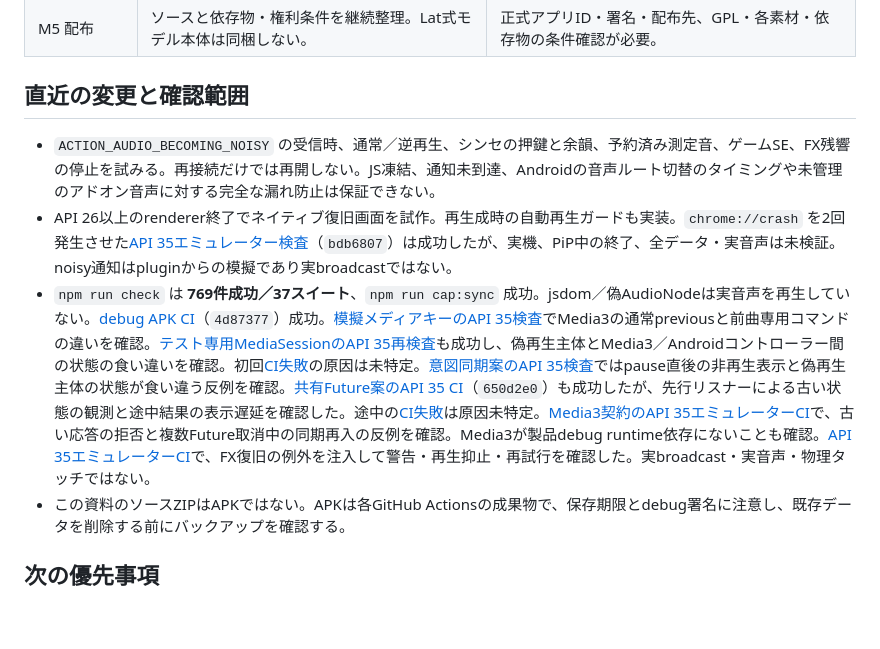
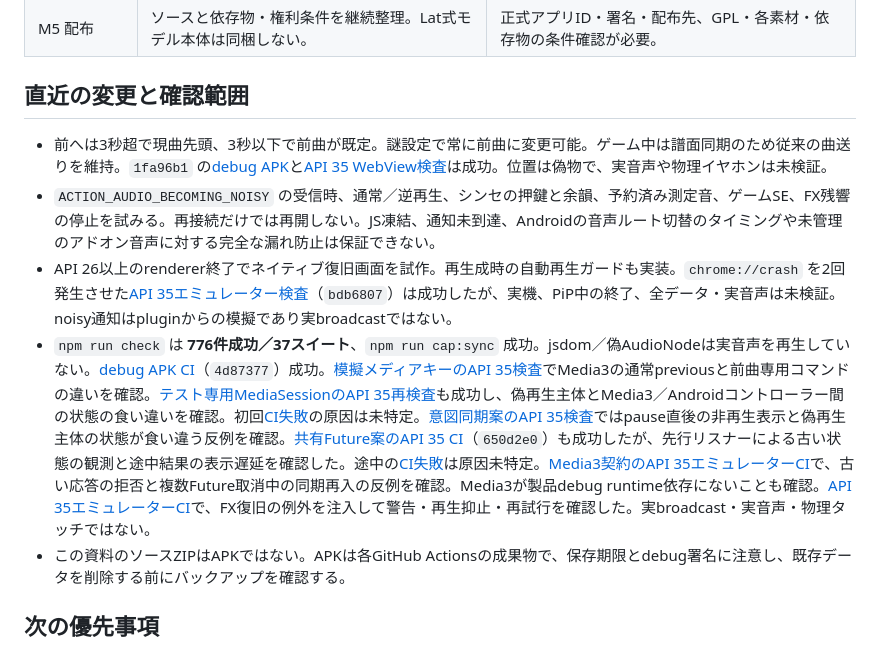
Before and after one commit to TonbokiriRaikiriMuramasa-Taikoubou/trk-apk, a Markdown page: docs/PROGRESS-2026-10-29.md, the part around the change. Drawn GitHub-style; blank space fills up the shorter version.

Commit message:
Record previous control validation and handoff
Co-authored-by: arena-agent <297053741+arena-agent@users.noreply.github.com>

```diff
--- a/docs/PROGRESS-2026-10-29.md
+++ b/docs/PROGRESS-2026-10-29.md
@@ -15,9 +15,10 @@
 
 ## 直近の変更と確認範囲
 
+- 前へは3秒超で現曲先頭、3秒以下で前曲が既定。謎設定で常に前曲に変更可能。ゲーム中は譜面同期のため従来の曲送りを維持。`1fa96b1` の[debug APK](https://github.com/TonbokiriRaikiriMuramasa-Taikoubou/trk-apk/actions/runs/40827364524)と[API 35 WebView検査](https://github.com/TonbokiriRaikiriMuramasa-Taikoubou/trk-apk/actions/runs/40827364484)は成功。位置は偽物で、実音声や物理イヤホンは未検証。
 - `ACTION_AUDIO_BECOMING_NOISY` の受信時、通常／逆再生、シンセの押鍵と余韻、予約済み測定音、ゲームSE、FX残響の停止を試みる。再接続だけでは再開しない。JS凍結、通知未到達、Androidの音声ルート切替のタイミングや未管理のアドオン音声に対する完全な漏れ防止は保証できない。
 - API 26以上のrenderer終了でネイティブ復旧画面を試作。再生成時の自動再生ガードも実装。`chrome://crash` を2回発生させた[API 35エミュレーター検査](https://github.com/TonbokiriRaikiriMuramasa-Taikoubou/trk-apk/actions/runs/40782607596)（`bdb6807`）は成功したが、実機、PiP中の終了、全データ・実音声は未検証。noisy通知はpluginからの模擬であり実broadcastではない。
-- `npm run check` は **769件成功／37スイート**、`npm run cap:sync` 成功。jsdom／偽AudioNodeは実音声を再生していない。[debug APK CI](https://github.com/TonbokiriRaikiriMuramasa-Taikoubou/trk-apk/actions/runs/40825318767)（`4d87377`）成功。[模擬メディアキーのAPI 35検査](https://github.com/TonbokiriRaikiriMuramasa-Taikoubou/trk-apk/actions/runs/40825318738)でMedia3の通常previousと前曲専用コマンドの違いを確認。[テスト専用MediaSessionのAPI 35再検査](https://github.com/TonbokiriRaikiriMuramasa-Taikoubou/trk-apk/actions/runs/40823119109)も成功し、偽再生主体とMedia3／Androidコントローラー間の状態の食い違いを確認。初回[CI失敗](https://github.com/TonbokiriRaikiriMuramasa-Taikoubou/trk-apk/actions/runs/40822543930)の原因は未特定。[意図同期案のAPI 35検査](https://github.com/TonbokiriRaikiriMuramasa-Taikoubou/trk-apk/actions/runs/40821563098)ではpause直後の非再生表示と偽再生主体の状態が食い違う反例を確認。[共有Future案のAPI 35 CI](https://github.com/TonbokiriRaikiriMuramasa-Taikoubou/trk-apk/actions/runs/40818360528)（`650d2e0`）も成功したが、先行リスナーによる古い状態の観測と途中結果の表示遅延を確認した。途中の[CI失敗](https://github.com/TonbokiriRaikiriMuramasa-Taikoubou/trk-apk/actions/runs/40817902173)は原因未特定。[Media3契約のAPI 35エミュレーターCI](https://github.com/TonbokiriRaikiriMuramasa-Taikoubou/trk-apk/actions/runs/40815605797)で、古い応答の拒否と複数Future取消中の同期再入の反例を確認。Media3が製品debug runtime依存にないことも確認。[API 35エミュレーターCI](https://github.com/TonbokiriRaikiriMuramasa-Taikoubou/trk-apk/actions/runs/40810902152)で、FX復旧の例外を注入して警告・再生抑止・再試行を確認した。実broadcast・実音声・物理タッチではない。
+- `npm run check` は **776件成功／37スイート**、`npm run cap:sync` 成功。jsdom／偽AudioNodeは実音声を再生していない。[debug APK CI](https://github.com/TonbokiriRaikiriMuramasa-Taikoubou/trk-apk/actions/runs/40825318767)（`4d87377`）成功。[模擬メディアキーのAPI 35検査](https://github.com/TonbokiriRaikiriMuramasa-Taikoubou/trk-apk/actions/runs/40825318738)でMedia3の通常previousと前曲専用コマンドの違いを確認。[テスト専用MediaSessionのAPI 35再検査](https://github.com/TonbokiriRaikiriMuramasa-Taikoubou/trk-apk/actions/runs/40823119109)も成功し、偽再生主体とMedia3／Androidコントローラー間の状態の食い違いを確認。初回[CI失敗](https://github.com/TonbokiriRaikiriMuramasa-Taikoubou/trk-apk/actions/runs/40822543930)の原因は未特定。[意図同期案のAPI 35検査](https://github.com/TonbokiriRaikiriMuramasa-Taikoubou/trk-apk/actions/runs/40821563098)ではpause直後の非再生表示と偽再生主体の状態が食い違う反例を確認。[共有Future案のAPI 35 CI](https://github.com/TonbokiriRaikiriMuramasa-Taikoubou/trk-apk/actions/runs/40818360528)（`650d2e0`）も成功したが、先行リスナーによる古い状態の観測と途中結果の表示遅延を確認した。途中の[CI失敗](https://github.com/TonbokiriRaikiriMuramasa-Taikoubou/trk-apk/actions/runs/40817902173)は原因未特定。[Media3契約のAPI 35エミュレーターCI](https://github.com/TonbokiriRaikiriMuramasa-Taikoubou/trk-apk/actions/runs/40815605797)で、古い応答の拒否と複数Future取消中の同期再入の反例を確認。Media3が製品debug runtime依存にないことも確認。[API 35エミュレーターCI](https://github.com/TonbokiriRaikiriMuramasa-Taikoubou/trk-apk/actions/runs/40810902152)で、FX復旧の例外を注入して警告・再生抑止・再試行を確認した。実broadcast・実音声・物理タッチではない。
 - この資料のソースZIPはAPKではない。APKは各GitHub Actionsの成果物で、保存期限とdebug署名に注意し、既存データを削除する前にバックアップを確認する。
 
 ## 次の優先事項
```
Also changed, not shown: docs/HANDOFF.md (+2 -1 lines), docs/NEXT-ACTIONS-2026-10-29.md (+1 -0 lines).
